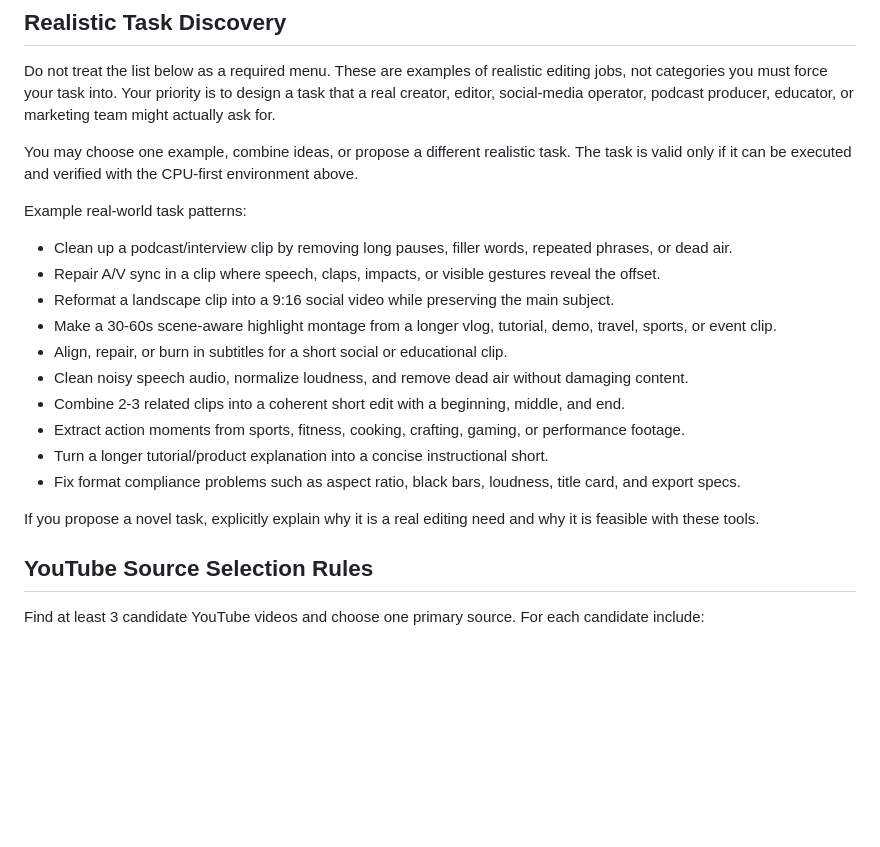
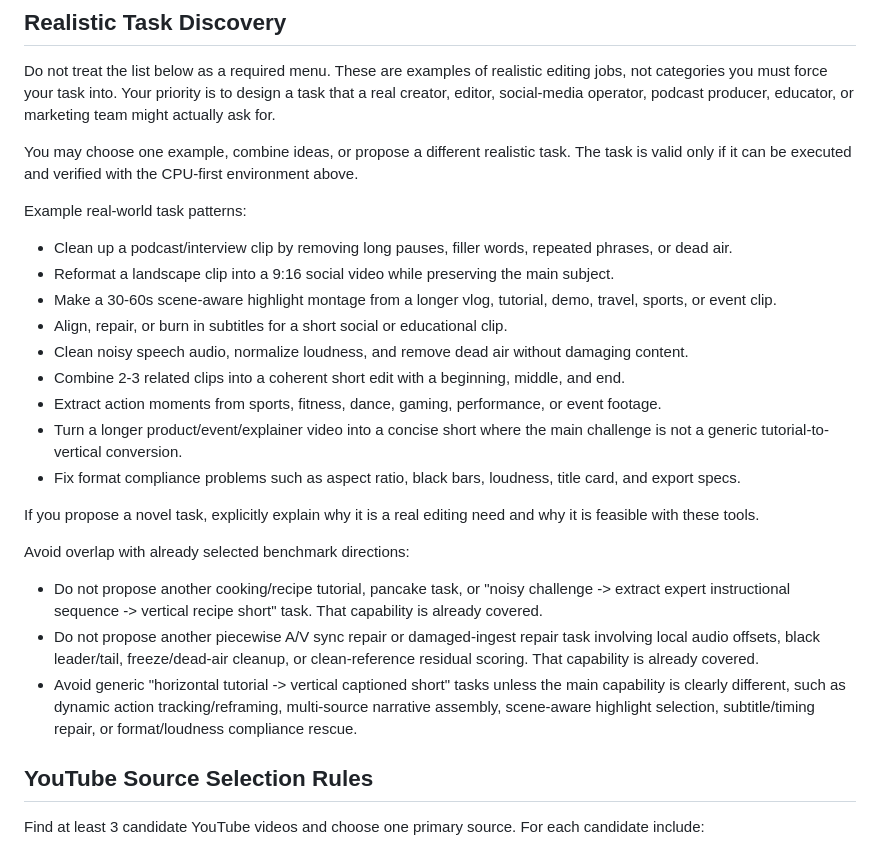
Before and after one commit to leizhao7/video-editing-rl-bench-final, a Markdown page: prompts/youtube_task_design_worker_prompt.md, the part around the change. GitHub-like rendering; blank space fills up the shorter version.

Commit message:
Avoid overlap with selected task directions

```diff
--- a/prompts/youtube_task_design_worker_prompt.md
+++ b/prompts/youtube_task_design_worker_prompt.md
@@ -121,18 +121,28 @@ only if it can be executed and verified with the CPU-first environment above.
 Example real-world task patterns:
 
 - Clean up a podcast/interview clip by removing long pauses, filler words, repeated phrases, or dead air.
-- Repair A/V sync in a clip where speech, claps, impacts, or visible gestures reveal the offset.
 - Reformat a landscape clip into a 9:16 social video while preserving the main subject.
 - Make a 30-60s scene-aware highlight montage from a longer vlog, tutorial, demo, travel, sports, or event clip.
 - Align, repair, or burn in subtitles for a short social or educational clip.
 - Clean noisy speech audio, normalize loudness, and remove dead air without damaging content.
 - Combine 2-3 related clips into a coherent short edit with a beginning, middle, and end.
-- Extract action moments from sports, fitness, cooking, crafting, gaming, or performance footage.
-- Turn a longer tutorial/product explanation into a concise instructional short.
+- Extract action moments from sports, fitness, dance, gaming, performance, or event footage.
+- Turn a longer product/event/explainer video into a concise short where the main challenge is not a generic tutorial-to-vertical conversion.
 - Fix format compliance problems such as aspect ratio, black bars, loudness, title card, and export specs.
 
 If you propose a novel task, explicitly explain why it is a real editing need and why it is feasible
 with these tools.
+
+Avoid overlap with already selected benchmark directions:
+
+- Do not propose another cooking/recipe tutorial, pancake task, or "noisy challenge -> extract expert
+  instructional sequence -> vertical recipe short" task. That capability is already covered.
+- Do not propose another piecewise A/V sync repair or damaged-ingest repair task involving local
+  audio offsets, black leader/tail, freeze/dead-air cleanup, or clean-reference residual scoring. That
+  capability is already covered.
+- Avoid generic "horizontal tutorial -> vertical captioned short" tasks unless the main capability is
+  clearly different, such as dynamic action tracking/reframing, multi-source narrative assembly,
+  scene-aware highlight selection, subtitle/timing repair, or format/loudness compliance rescue.
 
 ## YouTube Source Selection Rules
 
```
